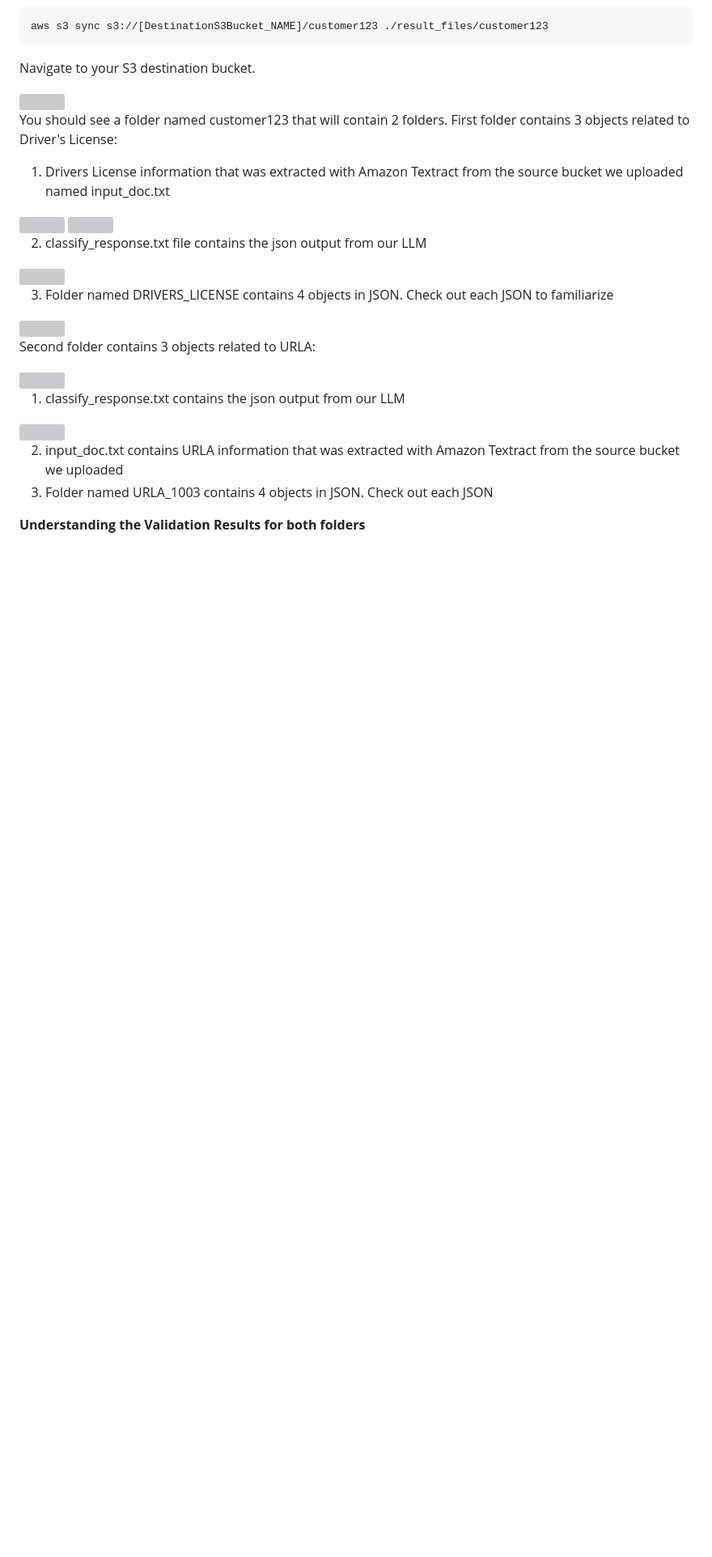
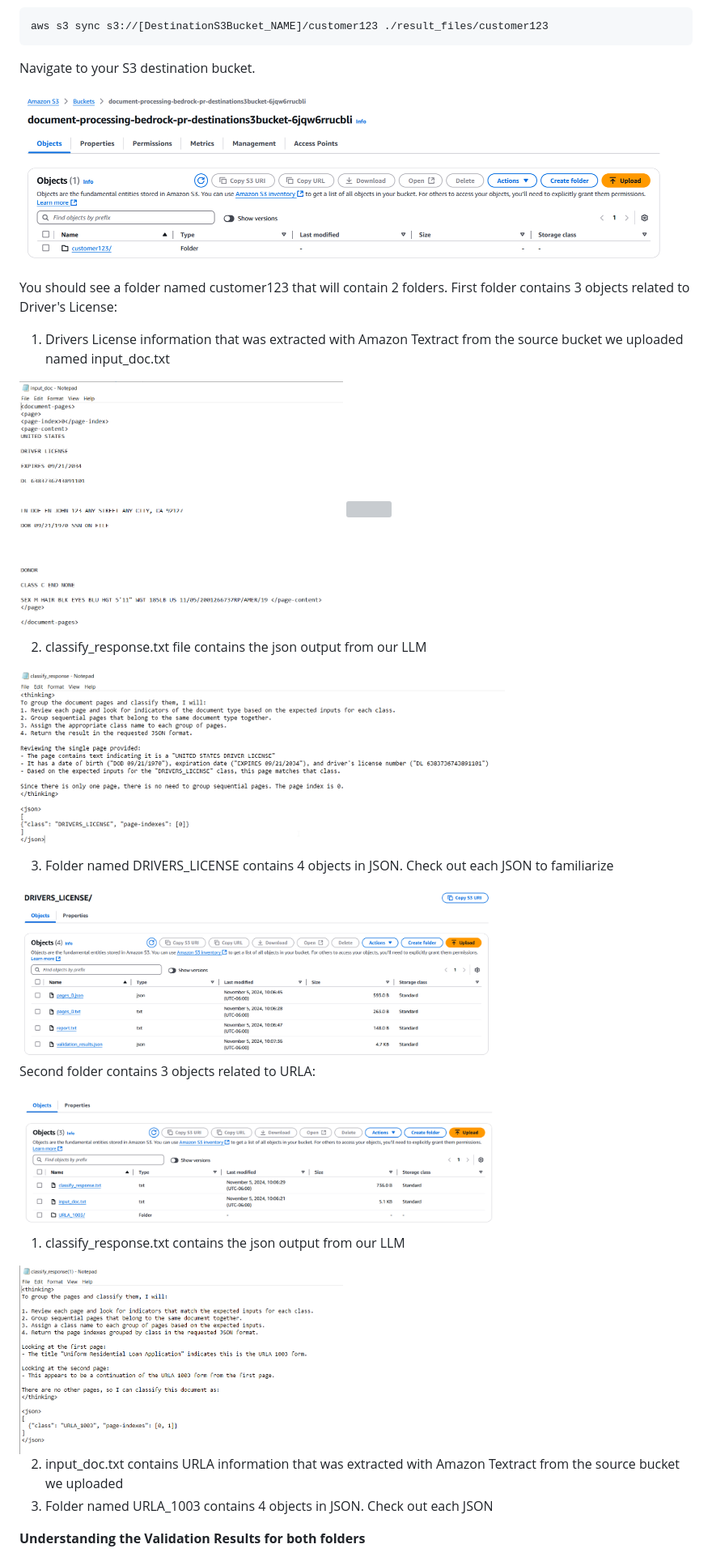
Before and after one commit to aws-samples/aws-ai-intelligent-document-processing, a Markdown page: README.md, the part around the change printed below. Shown: that part at 81% size. Rendered like a GitHub page; blank space fills up the shorter version; grey boxes are pictures that could not be loaded.

Commit message:
fixing links in readme

````diff
--- a/README.md
+++ b/README.md
@@ -127,32 +127,32 @@ aws s3 sync s3://[DestinationS3Bucket_NAME]/customer123 ./result_files/customer1
 ```
 Navigate to your S3 destination bucket.
 
-<img src="screenshots/destination-bucket.png" width="800" />
+<img src="guidance/screenshots/destination-bucket.png" width="800" />
 
 You should see a folder named customer123 that will contain 2 folders.
 First folder contains 3 objects related to Driver's License:
 1. Drivers License information that was extracted with Amazon Textract from the source bucket we uploaded named input_doc.txt
 
-<img src="screenshots/input_doc.png" width="400" />
-<img src="sample_files/customer123/drivers_license.png" width="400" />
+<img src="guidance/screenshots/input_doc.png" width="400" />
+<img src="guidance/sample_files/customer123/drivers_license.png" width="400" />
 
 2. classify_response.txt file contains the json output from our LLM
 
-<img src="screenshots/classify_response.png" width="600" />
+<img src="guidance/screenshots/classify_response.png" width="600" />
 
 3. Folder named DRIVERS_LICENSE contains 4 objects in JSON. Check out each JSON to familiarize
 
-<img src="screenshots/S3-DL-JSON.png" width="600" />
+<img src="guidance/screenshots/S3-DL-JSON.png" width="600" />
 
 
 
 Second folder contains 3 objects related to URLA:
 
-<img src="screenshots/S3-URLA.png" width="600" />
+<img src="guidance/screenshots/S3-URLA.png" width="600" />
 
 1. classify_response.txt contains the json output from our LLM
 
-<img src="screenshots/URLA-classify_response.png" width="400" />
+<img src="guidance/screenshots/URLA-classify_response.png" width="400" />
 
 2. input_doc.txt contains URLA information that was extracted with Amazon Textract from the source bucket we uploaded
 3. Folder named URLA_1003 contains 4 objects in JSON. Check out each JSON
````
Also changed, not shown: other parts of README.md (+6 -6 lines).
